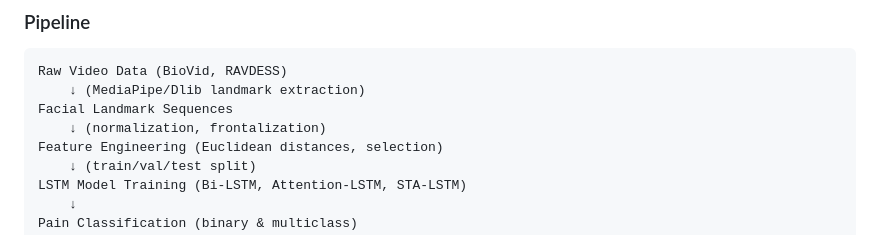
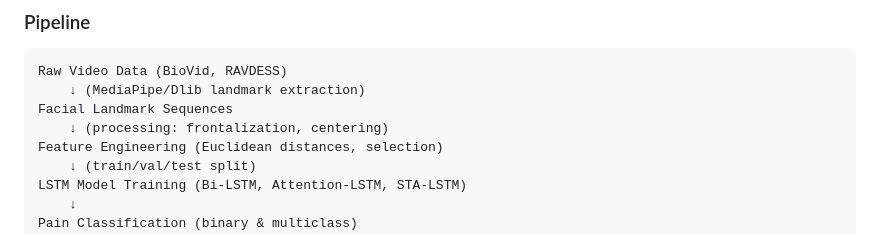
Before and after one commit to alicka33/automatic-pain-recognition, a Markdown page: README.md, the part around the change. Drawn GitHub-style.

Commit message:
Minor updates in main README

```diff
--- a/README.md
+++ b/README.md
@@ -16,7 +16,7 @@ Research project investigating automatic pain recognition from facial expression
 Raw Video Data (BioVid, RAVDESS)
     ↓ (MediaPipe/Dlib landmark extraction)
 Facial Landmark Sequences
-    ↓ (normalization, frontalization)
+    ↓ (processing: frontalization, centering)
 Feature Engineering (Euclidean distances, selection)
     ↓ (train/val/test split)
 LSTM Model Training (Bi-LSTM, Attention-LSTM, STA-LSTM)
```
